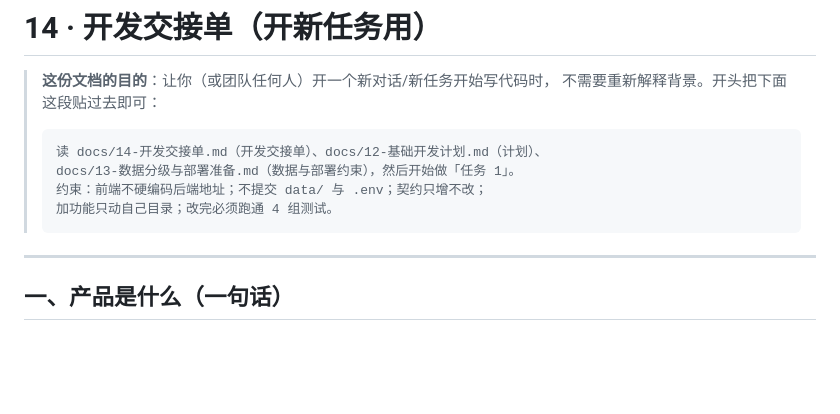
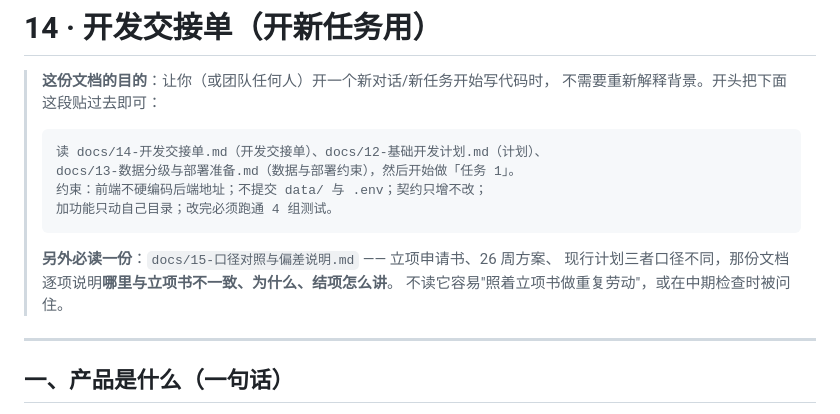
Before and after one commit to sqbsayori/ProbCrew, a Markdown page: docs/14-开发交接单.md, the part around the change. GitHub-like rendering; blank space fills up the shorter version.

````diff
--- a/docs/14-开发交接单.md
+++ b/docs/14-开发交接单.md
@@ -9,6 +9,10 @@
 > 约束：前端不硬编码后端地址；不提交 data/ 与 .env；契约只增不改；
 > 加功能只动自己目录；改完必须跑通 4 组测试。
 > ```
+>
+> **另外必读一份**：`docs/15-口径对照与偏差说明.md` —— 立项申请书、26 周方案、
+> 现行计划三者口径不同，那份文档逐项说明**哪里与立项书不一致、为什么、结项怎么讲**。
+> 不读它容易"照着立项书做重复劳动"，或在中期检查时被问住。
 
 ---
 
````
Also changed, not shown: docs/12-基础开发计划.md (+4 -0 lines), docs/15-口径对照与偏差说明.md (added, +186 -0 lines).
